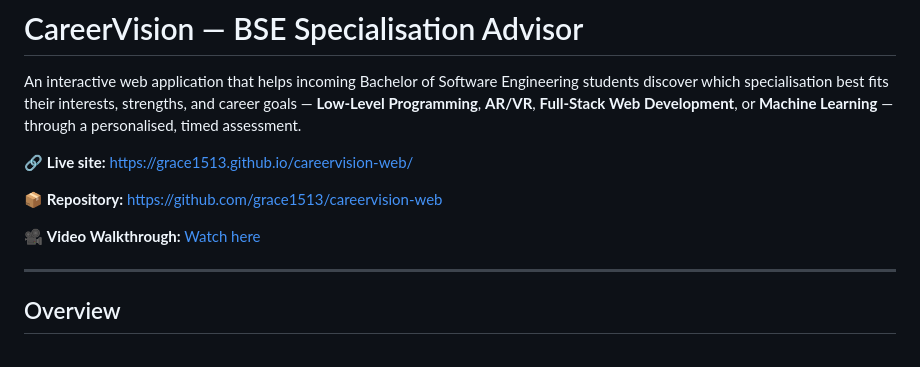
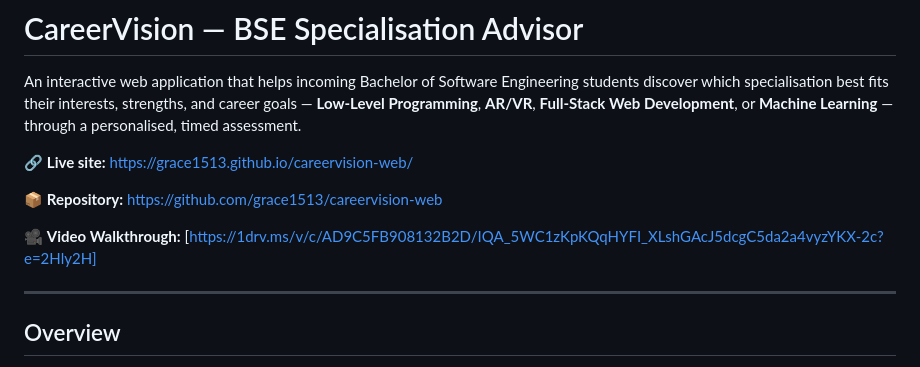
Before and after one commit to grace1513/careervision-web, a Markdown page: README.md, the part around the change. Rendered like a GitHub page.

```diff
--- a/README.md
+++ b/README.md
@@ -6,7 +6,7 @@ An interactive web application that helps incoming Bachelor of Software Engineer
 
 📦 **Repository:** https://github.com/grace1513/careervision-web
 
-🎥 **Video Walkthrough:** [Watch here](YOUR_VIDEO_LINK_HERE)
+🎥 **Video Walkthrough:** [https://1drv.ms/v/c/AD9C5FB908132B2D/IQA_5WC1zKpKQqHYFI_XLshGAcJ5dcgC5da2a4vyzYKX-2c?e=2Hly2H]
 
 ---
 
```
